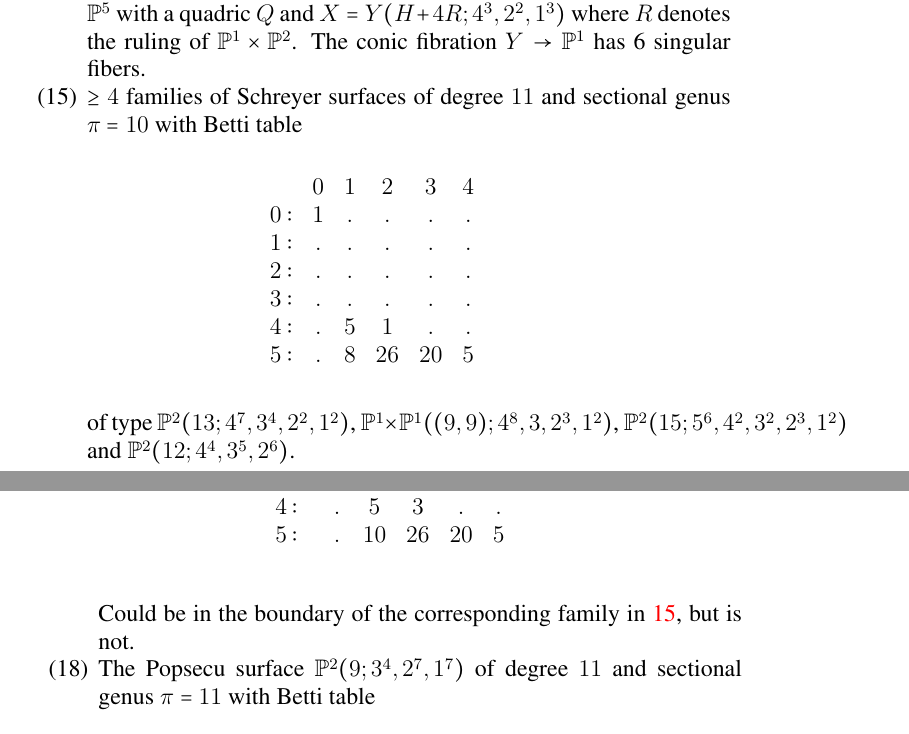
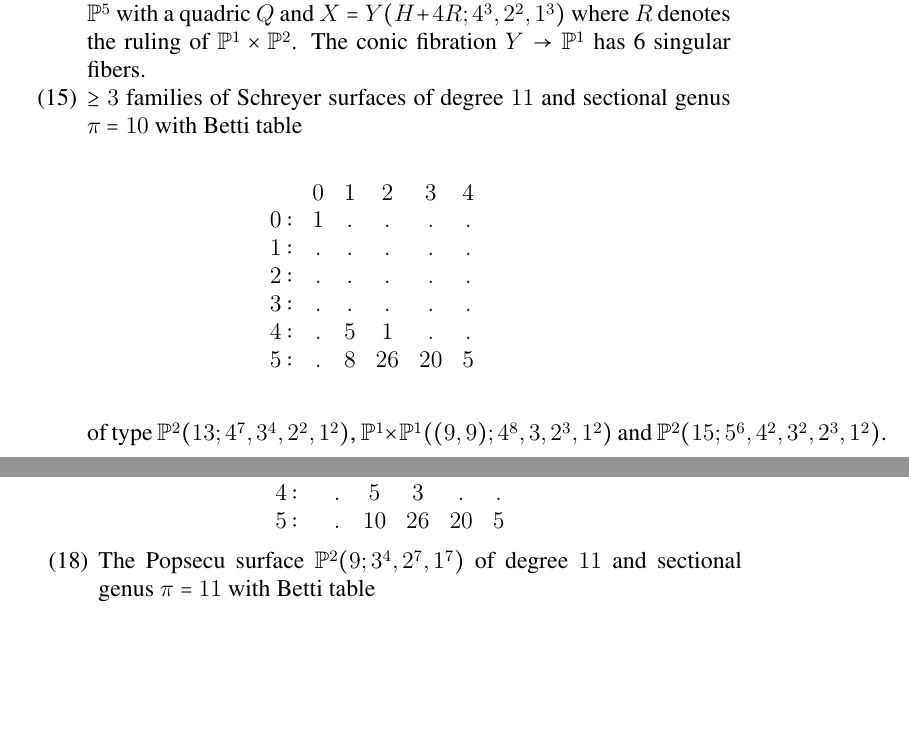
Before and after one commit to foschreyer/surfacesInP4, a LaTeX paper (surfaces papers/SmoothRationalSurfacesInP4.tex): two parts of pages 3 and 4 of 6, joined at a grey line, cut so that both start at the same text, the shorter picture padded with empty space. Compiled offline with pdfLaTeX; a LaTeX package or settings file that is missing is left out.

Commit message:
statistics for Schreyer surfaces added, coment to the AABoRanestad surface in .m2 added

```diff
--- a/surfaces papers/SmoothRationalSurfacesInP4.tex
+++ b/surfaces papers/SmoothRationalSurfacesInP4.tex
@@ -271,7 +271,7 @@ $Y=(\PP^{1}\times \PP^{2})\cap Q \subset \PP^{5}$  with a quadric $Q$ and $X=Y(H
 where $R$ denotes the ruling of $\PP^{1}\times \PP^{2}$. The conic fibration $Y \to \PP^{1}$ has 6 singular fibers.
 
 
-\item\label{schFamWiths=3} $\ge 4$ families of Schreyer surfaces of  degree $11$ and sectional genus $\pi=10$ with Betti table
+\item\label{schFamWiths=3} $\ge 3$ families of Schreyer surfaces of  degree $11$ and sectional genus $\pi=10$ with Betti table
 $$\begin{matrix}
        & 0 & 1 & 2 & 3 & 4\\
        %\text{total:} & 1 & 12 & 26 & 20 & 5\\
@@ -282,8 +282,7 @@ $$\begin{matrix}
       4: & . & 5 & 1 & . & .\\
       5: & . & 8 & 26 & 20 & 5
       \end{matrix}$$
-of type $\PP^{2}(13;4^{7},3^{4},2^{2},1^{2})$, $\PP^{1}\times \PP^{1}((9,9);4^{8},3,2^{3},1^{2})$, $\PP^{2}(15;5^{6},4^{2},3^{2},2^{3},1^{2})$ and
-$\PP^{2}(12;4^{4},3^{5},2^{6})$.
+of type $\PP^{2}(13;4^{7},3^{4},2^{2},1^{2})$, $\PP^{1}\times \PP^{1}((9,9);4^{8},3,2^{3},1^{2})$ and $\PP^{2}(15;5^{6},4^{2},3^{2},2^{3},1^{2})$.
 
  \item $\ge 1$ families of Schreyer surfaces of  degree $11$ and sectional genus $\pi=10$ with Betti table
 $$\begin{matrix}
@@ -312,7 +311,7 @@ $$\begin{matrix}
        4: & . & 5 & 3 & . & .\\
        5: & . & 10 & 26 & 20 & 5
        \end{matrix}$$
-Could be in the boundary of the corresponding family in \ref{schFamWiths=3}, but is not.
+%Could be in the boundary of the corresponding family in \ref{schFamWiths=3}, but is not.
 
 \item   The Popsecu surface $\PP^{2}(9;3^{4},2^{7},1^{7})$ of degree $11$ and sectional genus $\pi=11$ with Betti table
 $$\begin{matrix}
```
Also changed, not shown: surfaces papers/SmoothRationalSurfacesInP4.tex (2 more changed lines), 1 other file.
